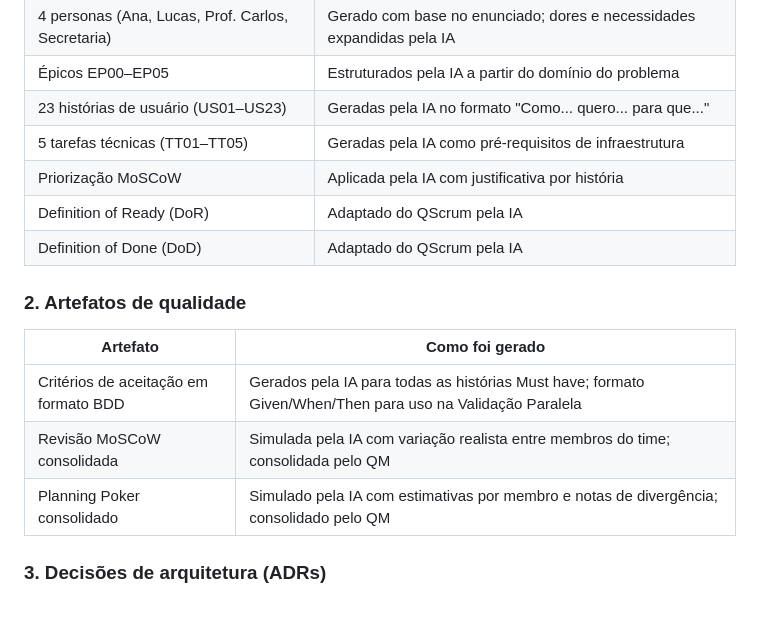
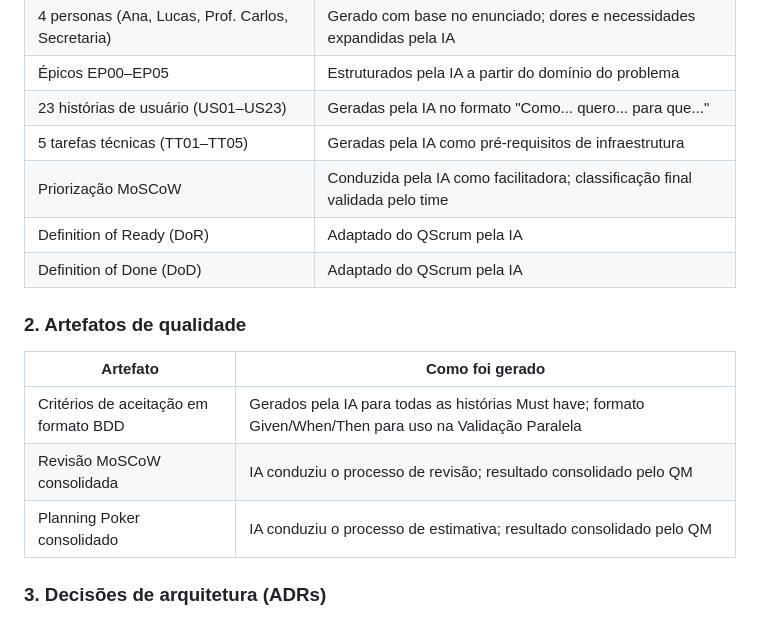
Before and after one commit to WillianPessoa/monitoria-app, a Markdown page: docs/uso-da-ia.md, the part around the change. Rendered like a GitHub page.

```diff
--- a/docs/uso-da-ia.md
+++ b/docs/uso-da-ia.md
@@ -42,7 +42,7 @@ Discovery Técnico                      Sprint Review
 | Épicos EP00–EP05 | Estruturados pela IA a partir do domínio do problema |
 | 23 histórias de usuário (US01–US23) | Geradas pela IA no formato "Como... quero... para que..." |
 | 5 tarefas técnicas (TT01–TT05) | Geradas pela IA como pré-requisitos de infraestrutura |
-| Priorização MoSCoW | Aplicada pela IA com justificativa por história |
+| Priorização MoSCoW | Conduzida pela IA como facilitadora; classificação final validada pelo time |
 | Definition of Ready (DoR) | Adaptado do QScrum pela IA |
 | Definition of Done (DoD) | Adaptado do QScrum pela IA |
 
@@ -51,8 +51,8 @@ Discovery Técnico                      Sprint Review
 | Artefato | Como foi gerado |
 |---|---|
 | Critérios de aceitação em formato BDD | Gerados pela IA para todas as histórias Must have; formato Given/When/Then para uso na Validação Paralela |
-| Revisão MoSCoW consolidada | Simulada pela IA com variação realista entre membros do time; consolidada pelo QM |
-| Planning Poker consolidado | Simulado pela IA com estimativas por membro e notas de divergência; consolidado pelo QM |
+| Revisão MoSCoW consolidada | IA conduziu o processo de revisão; resultado consolidado pelo QM |
+| Planning Poker consolidado | IA conduziu o processo de estimativa; resultado consolidado pelo QM |
 
 ### 3. Decisões de arquitetura (ADRs)
 
```
Also changed, not shown: docs/sprints/sprint-0.md (+29 -0 lines), docs/imagens/board.gif (added), docs/imagens/issues.gif (added), docs/imagens/repo-main.gif (added), 2 other files.
